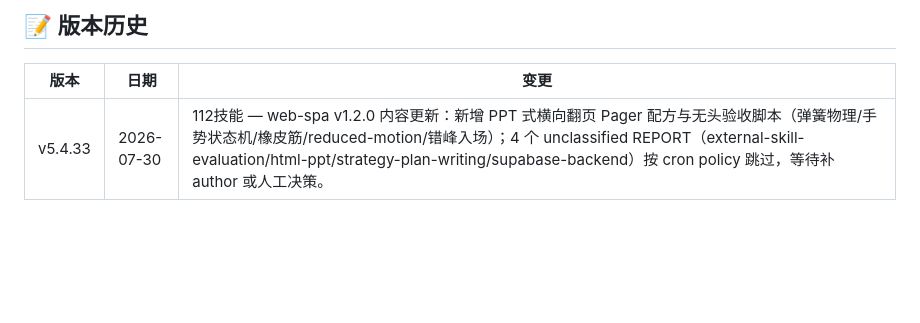
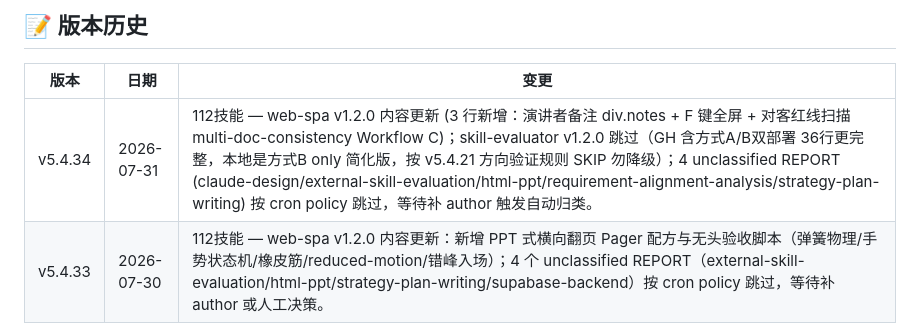
Before and after one commit to jorinyang/awesome-skills, a Markdown page: README.md, the part around the change. Drawn GitHub-style; blank space fills up the shorter version.

Commit message:
v5.4.34: web-spa 加 演讲者备注 + F 键全屏 + 对客红线扫描

```diff
--- a/README.md
+++ b/README.md
@@ -607,6 +607,7 @@ done
 
 | 版本 | 日期 | 变更 |
 |------|------|------|
+| v5.4.34 | 2026-07-31 | 112技能 — web-spa v1.2.0 内容更新 (3 行新增：演讲者备注 div.notes + F 键全屏 + 对客红线扫描 multi-doc-consistency Workflow C)；skill-evaluator v1.2.0 跳过（GH 含方式A/B双部署 36行更完整，本地是方式B only 简化版，按 v5.4.21 方向验证规则 SKIP 勿降级）；4 unclassified REPORT (claude-design/external-skill-evaluation/html-ppt/requirement-alignment-analysis/strategy-plan-writing) 按 cron policy 跳过，等待补 author 触发自动归类。 |
 | v5.4.33 | 2026-07-30 | 112技能 — web-spa v1.2.0 内容更新：新增 PPT 式横向翻页 Pager 配方与无头验收脚本（弹簧物理/手势状态机/橡皮筋/reduced-motion/错峰入场）；4 个 unclassified REPORT（external-skill-evaluation/html-ppt/strategy-plan-writing/supabase-backend）按 cron policy 跳过，等待补 author 或人工决策。|
 | v5.4.31 | 2026-07-24 | 2技能内容更新：web-spa v1.2.0 完整版；sketch 清理永久排除 spike 引用。5个共享技能保持 unclassified，仅报告不推送。 |
 | v5.4.32 | 2026-07-27 | 112技能 — skill-evaluator v1.2.0 references 目录新增2文件(hermes-hook-setup.md + hermes-session-format.md 部署双方式 A/B)，SKILL.md 字节级一致；其余21个 content_diff 经方向验证全部归类为：6个 PERMANENTLY_EXCLUDED 已跳过(feishu-doc/feishu-html/feishu-wiki/hermes-instance-sync/project-kanban/trip-archive/github-release-readme)、6个官方类已跳过(travel-intel/travel-itinerary/travel-workflow/supply-check/vendor-brief/zhike-task-hub)、5个真正 IDENTICAL 无需同步(humanizer/requirement-alignment-analysis/supply-check/vendor-brief/skill-evaluator)、3个 bytes ratio<0.5 疑似 cron 精简版已SKIP(darwin-skill 0.116/html-ppt 0.464)；unclassified REPORT 1项(supabase-backend v1.3.0→v1.4.1 大版本更新+7 references 待用户加 author 后下次 cron 自动归 self-built 推送) |
```
Also changed, not shown: web-spa/SKILL.md (+3 -0 lines), web-spa/references/llm-import-guardrails.md (added, +39 -0 lines).
